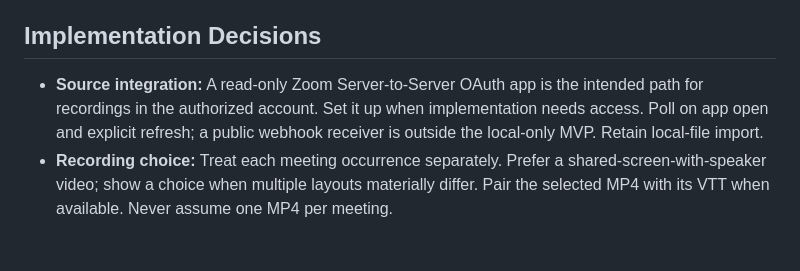
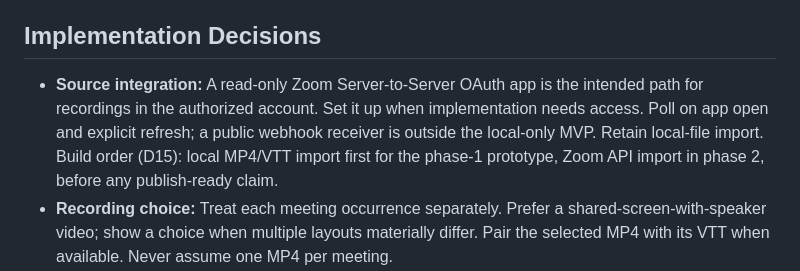
Before and after one commit to ihmorol/shera-clip, a Markdown page: docs/PRD.md, the part around the change. Rendered like a GitHub page; blank space fills up the shorter version.

```diff
--- a/docs/PRD.md
+++ b/docs/PRD.md
@@ -73,7 +73,7 @@ The priority order is **publishable clips > less manual work > low cost > speed*
 
 ## Implementation Decisions
 
-- **Source integration:** A read-only Zoom Server-to-Server OAuth app is the intended path for recordings in the authorized account. Set it up when implementation needs access. Poll on app open and explicit refresh; a public webhook receiver is outside the local-only MVP. Retain local-file import.
+- **Source integration:** A read-only Zoom Server-to-Server OAuth app is the intended path for recordings in the authorized account. Set it up when implementation needs access. Poll on app open and explicit refresh; a public webhook receiver is outside the local-only MVP. Retain local-file import. Build order (D15): local MP4/VTT import first for the phase-1 prototype, Zoom API import in phase 2, before any publish-ready claim.
 - **Recording choice:** Treat each meeting occurrence separately. Prefer a shared-screen-with-speaker video; show a choice when multiple layouts materially differ. Pair the selected MP4 with its VTT when available. Never assume one MP4 per meeting.
 - **Media timeline:** Store clip boundaries as zero-based seconds on the original media presentation timeline with a source hash. Do not use rounded frame numbers as identity. Cut from original media with accurate short-span decode/re-encode and verify playback, audio, and first/last words.
 - **Transcript:** Parse real VTT cues and speaker text, normalize rolling captions, and check beginning/middle/end alignment within one second. Zoom's cloud-recording audio transcript is English-only; test mixed-language material. If unusable, estimate and explicitly authorize paid transcription, split requests below provider file limits, restore absolute offsets, and flag joins and uncertain results. Preserve the spoken language; translation is a separate reviewable option.
```
Also changed, not shown: docs/decisions.md (+1 -0 lines), docs/zoom-setup.md (+1 -1 lines).
